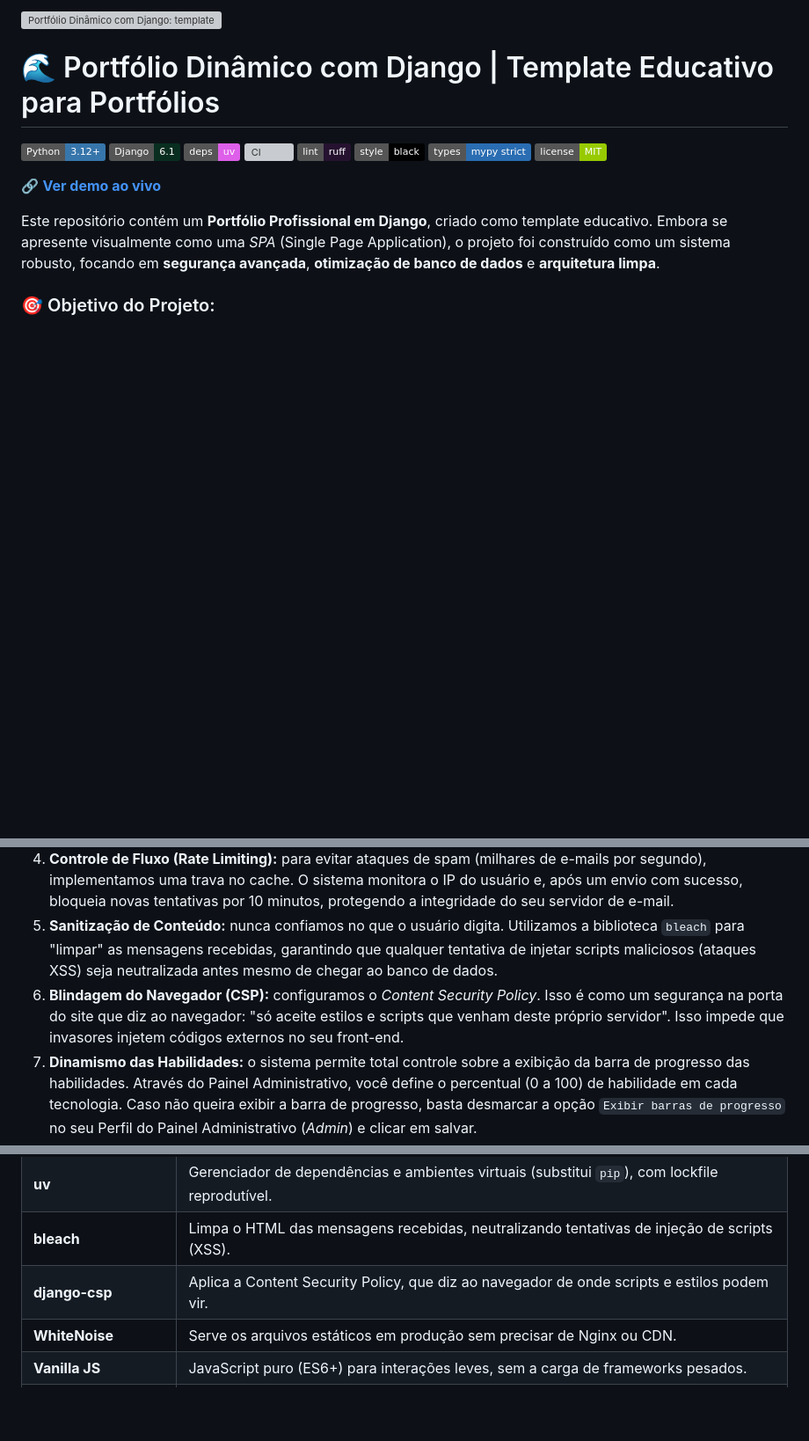
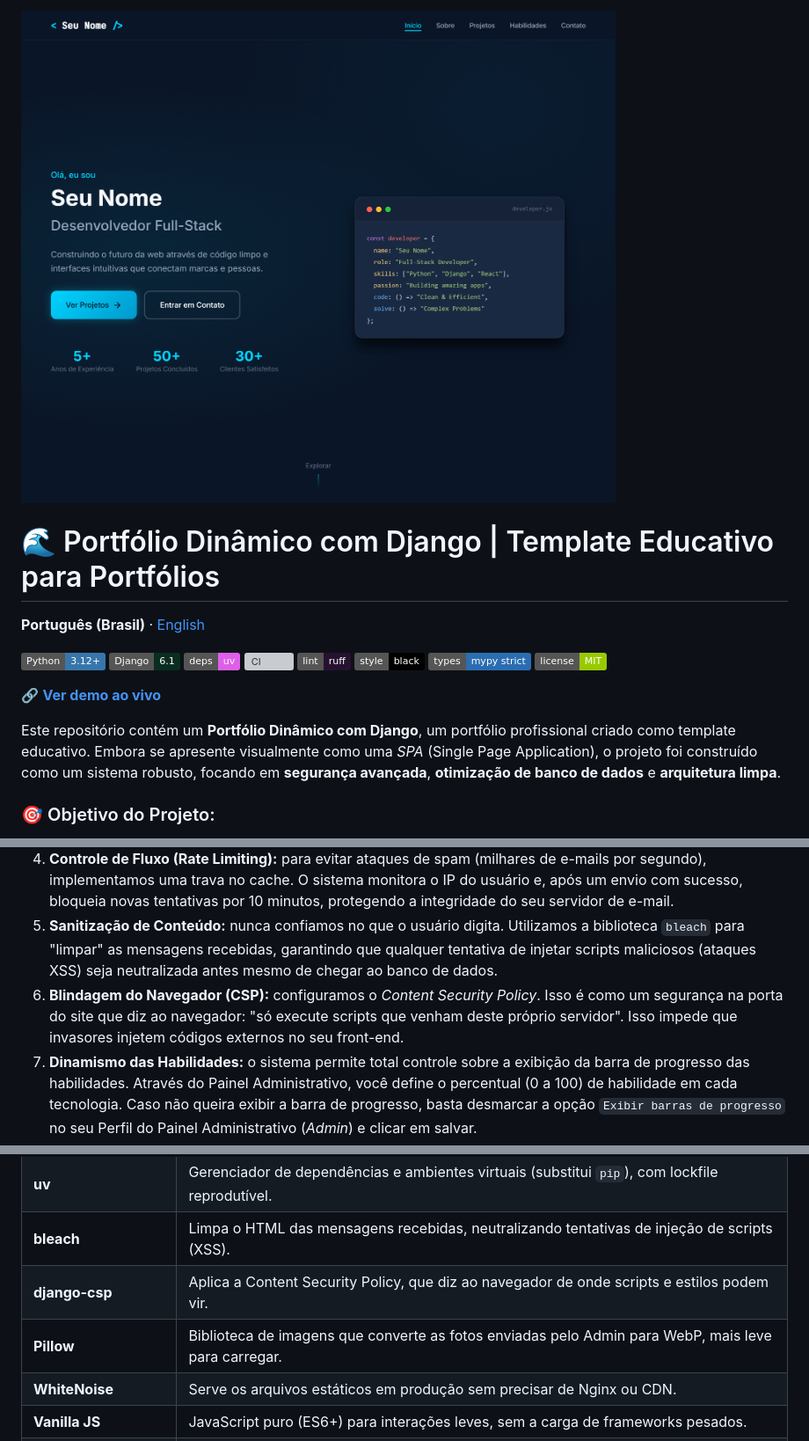
Before and after one commit to ryanvmorais/django-fullstack-portfolio, a Markdown page: README.md, 3 parts joined by grey strips. Shown at 88% size. Rendered like a GitHub page; badges without logos; blank space fills up the shorter version; grey boxes are pictures that could not be loaded.

```diff
--- a/README.md
+++ b/README.md
@@ -1,6 +1,8 @@
-![Portfólio Dinâmico com Django: template educativo para portfólios](assets/portfolio-fullstack-django.png)
+![Portfólio Dinâmico com Django: página inicial em tema escuro, com nome, estatísticas e um bloco de código](assets/portfolio-django-home-desktop.png)
 
 # 🌊 Portfólio Dinâmico com Django | Template Educativo para Portfólios
+
+**Português (Brasil)** · [English](README.en.md)
 
 ![Python](https://img.shields.io/badge/Python-3.12+-3776AB?logo=python&logoColor=white)
 ![Django](https://img.shields.io/badge/Django-6.1-092E20?logo=django&logoColor=white)
@@ -13,7 +15,7 @@
 
 🔗 **[Ver demo ao vivo](https://djangofullstackportfolio.pythonanywhere.com/)**
 
-Este repositório contém um **Portfólio Profissional em Django**, criado como template educativo. Embora se apresente visualmente como uma *SPA* (Single Page Application), o projeto foi construído como um sistema robusto, focando em **segurança avançada**, **otimização de banco de dados** e **arquitetura limpa**.
+Este repositório contém um **Portfólio Dinâmico com Django**, um portfólio profissional criado como template educativo. Embora se apresente visualmente como uma *SPA* (Single Page Application), o projeto foi construído como um sistema robusto, focando em **segurança avançada**, **otimização de banco de dados** e **arquitetura limpa**.
 
 ### 🎯 Objetivo do Projeto:
 
@@ -42,7 +44,7 @@ Para quem está começando, o maior desafio não é decorar comandos do Django,
 3. **Segurança Defensiva (Honeypot):** para proteger o formulário de contato sem usar CAPTCHAs chatos, criamos uma "armadilha invisível". É um campo oculto que humanos não veem, mas robôs preenchem automaticamente. Se o campo for preenchido, o sistema identifica o bot e descarta o envio silenciosamente.
 4. **Controle de Fluxo (Rate Limiting):** para evitar ataques de spam (milhares de e-mails por segundo), implementamos uma trava no cache. O sistema monitora o IP do usuário e, após um envio com sucesso, bloqueia novas tentativas por 10 minutos, protegendo a integridade do seu servidor de e-mail.
 5. **Sanitização de Conteúdo:** nunca confiamos no que o usuário digita. Utilizamos a biblioteca `bleach` para "limpar" as mensagens recebidas, garantindo que qualquer tentativa de injetar scripts maliciosos (ataques XSS) seja neutralizada antes mesmo de chegar ao banco de dados.
-6. **Blindagem do Navegador (CSP):** configuramos o *Content Security Policy*. Isso é como um segurança na porta do site que diz ao navegador: "só aceite estilos e scripts que venham deste próprio servidor". Isso impede que invasores injetem códigos externos no seu front-end.
+6. **Blindagem do Navegador (CSP):** configuramos o *Content Security Policy*. Isso é como um segurança na porta do site que diz ao navegador: "só execute scripts que venham deste próprio servidor". Isso impede que invasores injetem códigos externos no seu front-end.
 7. **Dinamismo das Habilidades:** o sistema permite total controle sobre a exibição da barra de progresso das habilidades. Através do Painel Administrativo, você define o percentual (0 a 100) de habilidade em cada tecnologia. Caso não queira exibir a barra de progresso, basta desmarcar a opção `Exibir barras de progresso` no seu Perfil do Painel Administrativo (*Admin*) e clicar em salvar.
 8. **Slugs nas Categorias:** cada `CategoriaProjeto` tem um *Slug* único (ex.: `web`, `api`), um identificador curto e legível. O filtro da seção de projetos usa esse valor para mostrar e esconder os cards sem recarregar a página.
 9. **Ambiente de Produção Real:** o projeto não roda apenas no seu computador. Ele foi estruturado com variáveis de ambiente (`.env`) e configurações específicas para servidores (como o `WhiteNoise` para arquivos estáticos), garantindo que o deploy em plataformas como o **PythonAnywhere** seja suave e seguro.
@@ -61,6 +63,7 @@ Para garantir a melhor experiência de aprendizado, o projeto utiliza as seguint
 | **uv** | Gerenciador de dependências e ambientes virtuais (substitui `pip`), com lockfile reprodutível. |
 | **bleach** | Limpa o HTML das mensagens recebidas, neutralizando tentativas de injeção de scripts (XSS). |
 | **django-csp** | Aplica a Content Security Policy, que diz ao navegador de onde scripts e estilos podem vir. |
+| **Pillow** | Biblioteca de imagens que converte as fotos enviadas pelo Admin para WebP, mais leve para carregar. |
 | **WhiteNoise** | Serve os arquivos estáticos em produção sem precisar de Nginx ou CDN. |
 | **Vanilla JS** | JavaScript puro (ES6+) para interações leves, sem a carga de frameworks pesados. |
 | **HTML5/CSS3** | Estrutura semântica e estilização moderna baseada em Flexbox e Grid. |
```
Also changed, not shown: other parts of README.md (+21 -7 lines), README.en.md (added, +176 -0 lines).
